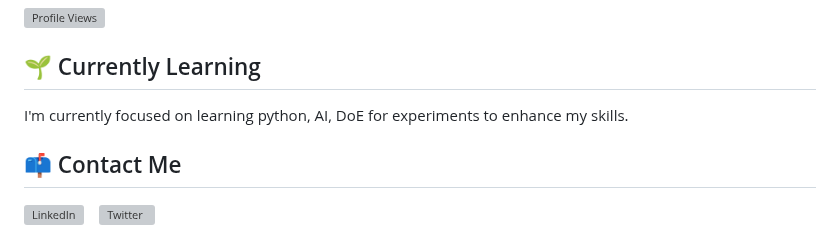
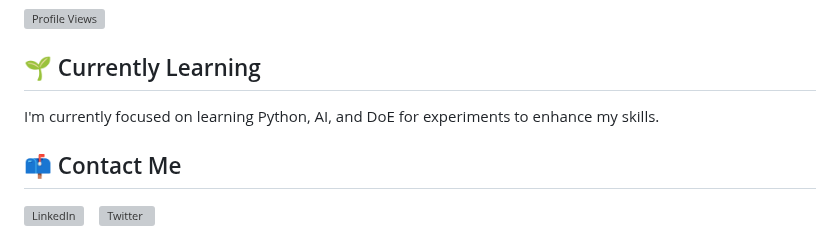
Before and after one commit to Edgar-Mendonca/Edgar-Mendonca, a Markdown page: README.md, the part around one of its changes. Drawn GitHub-style; grey boxes are pictures that could not be loaded.

```diff
--- a/README.md
+++ b/README.md
@@ -7,7 +7,7 @@ I'm a Researcher/Engineer/Developer passionate about Engineering, Material Scien
 ![Profile Views](https://komarev.com/ghpvc/?username=Edgar-Mendonca&color=green)
 
 ## 🌱 Currently Learning
-I'm currently focused on learning python, AI, DoE for experiments to enhance my skills.
+I'm currently focused on learning Python, AI, and DoE for experiments to enhance my skills.
 
 ## 📫 Contact Me
 <a href="https://www.linkedin.com/in/edgar-mendonca/" target="_blank"><img src="https://raw.githubusercontent.com/devicons/devicon/master/icons/linkedin/linkedin-original.svg" height="30" alt="LinkedIn"></a>&nbsp;&nbsp;&nbsp;
```
Also changed, not shown: other parts of README.md (+2 -1 lines).
